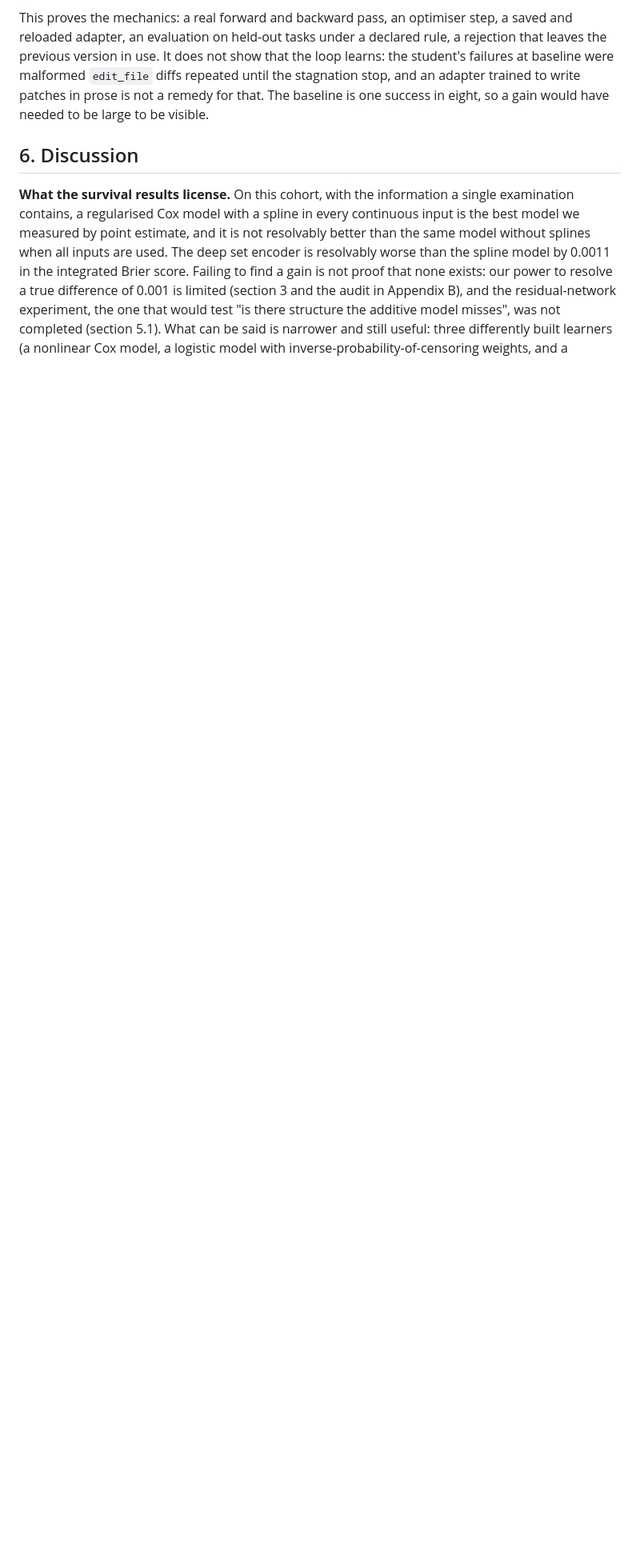
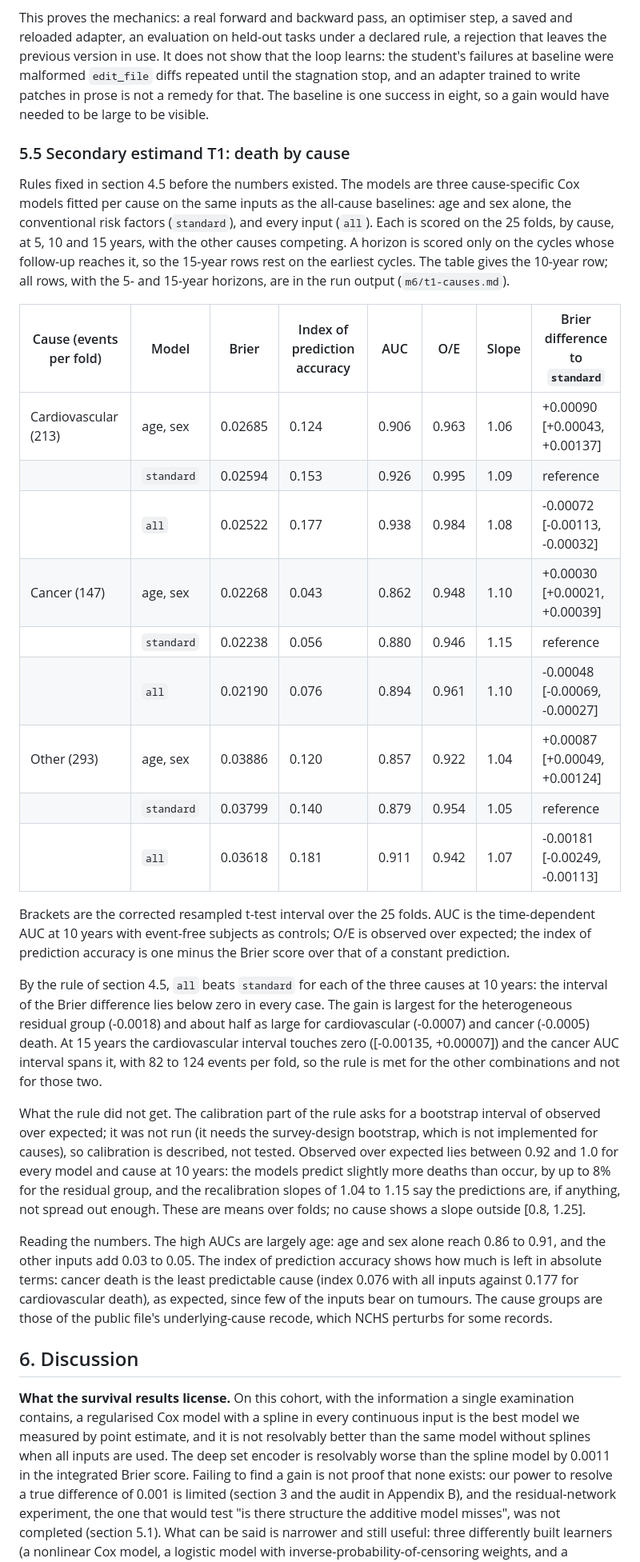
Before and after one commit to swedishembedded/splinter, a Markdown page: papers/agent-driven-residual-survival/paper.md, the part around one of its changes. Shown at 80% size. Drawn GitHub-style; blank space fills up the shorter version.

Commit message:
papers, roadmap: death by cause, with the rule of section 4.5 applied and what it did not test

```diff
--- a/papers/agent-driven-residual-survival/paper.md
+++ b/papers/agent-driven-residual-survival/paper.md
@@ -430,6 +430,60 @@ malformed `edit_file` diffs repeated until the stagnation stop, and an adapter
 trained to write patches in prose is not a remedy for that. The baseline is
 one success in eight, so a gain would have needed to be large to be visible.
 
+### 5.5 Secondary estimand T1: death by cause
+
+Rules fixed in section 4.5 before the numbers existed. The models are three
+cause-specific Cox models fitted per cause on the same inputs as the all-cause
+baselines: age and sex alone, the conventional risk factors (`standard`), and
+every input (`all`). Each is scored on the 25 folds, by cause, at 5, 10 and 15
+years, with the other causes competing. A horizon is scored only on the cycles
+whose follow-up reaches it, so the 15-year rows rest on the earliest cycles.
+The table gives the 10-year row; all rows, with the 5- and 15-year horizons,
+are in the run output (`m6/t1-causes.md`).
+
+| Cause (events per fold) | Model | Brier | Index of prediction accuracy | AUC | O/E | Slope | Brier difference to `standard` |
+|---|---|---|---|---|---|---|---|
+| Cardiovascular (213) | age, sex | 0.02685 | 0.124 | 0.906 | 0.963 | 1.06 | +0.00090 [+0.00043, +0.00137] |
+| | `standard` | 0.02594 | 0.153 | 0.926 | 0.995 | 1.09 | reference |
+| | `all` | 0.02522 | 0.177 | 0.938 | 0.984 | 1.08 | -0.00072 [-0.00113, -0.00032] |
+| Cancer (147) | age, sex | 0.02268 | 0.043 | 0.862 | 0.948 | 1.10 | +0.00030 [+0.00021, +0.00039] |
+| | `standard` | 0.02238 | 0.056 | 0.880 | 0.946 | 1.15 | reference |
+| | `all` | 0.02190 | 0.076 | 0.894 | 0.961 | 1.10 | -0.00048 [-0.00069, -0.00027] |
+| Other (293) | age, sex | 0.03886 | 0.120 | 0.857 | 0.922 | 1.04 | +0.00087 [+0.00049, +0.00124] |
+| | `standard` | 0.03799 | 0.140 | 0.879 | 0.954 | 1.05 | reference |
+| | `all` | 0.03618 | 0.181 | 0.911 | 0.942 | 1.07 | -0.00181 [-0.00249, -0.00113] |
+
+Brackets are the corrected resampled t-test interval over the 25 folds. AUC is
+the time-dependent AUC at 10 years with event-free subjects as controls; O/E
+is observed over expected; the index of prediction accuracy is one minus the
+Brier score over that of a constant prediction.
+
+By the rule of section 4.5, `all` beats `standard` for each of the three
+causes at 10 years: the interval of the Brier difference lies below zero in
+every case. The gain is largest for the heterogeneous residual group (-0.0018)
+and about half as large for cardiovascular (-0.0007) and cancer (-0.0005)
+death. At 15 years the cardiovascular interval touches zero
+([-0.00135, +0.00007]) and the cancer AUC interval spans it, with 82 to 124
+events per fold, so the rule is met for the other combinations and not for
+those two.
+
+What the rule did not get. The calibration part of the rule asks for a
+bootstrap interval of observed over expected; it was not run (it needs the
+survey-design bootstrap, which is not implemented for causes), so calibration
+is described, not tested. Observed over expected lies between 0.92 and 1.0 for
+every model and cause at 10 years: the models predict slightly more deaths than
+occur, by up to 8% for the residual group, and the recalibration slopes of 1.04
+to 1.15 say the predictions are, if anything, not spread out enough. These are
+means over folds; no cause shows a slope outside [0.8, 1.25].
+
+Reading the numbers. The high AUCs are largely age: age and sex alone reach 0.86
+to 0.91, and the other inputs add 0.03 to 0.05. The index of prediction
+accuracy shows how much is left in absolute terms: cancer death is the least
+predictable cause (index 0.076 with all inputs against 0.177 for
+cardiovascular death), as expected, since few of the inputs bear on tumours.
+The cause groups are those of the public file's underlying-cause recode, which
+NCHS perturbs for some records.
+
 ## 6. Discussion
 
 **What the survival results license.** On this cohort, with the information a
```
Also changed, not shown: other parts of papers/agent-driven-residual-survival/paper.md (+5 -0 lines), .agents/roadmap/agent-loop.md (+2 -2 lines).
